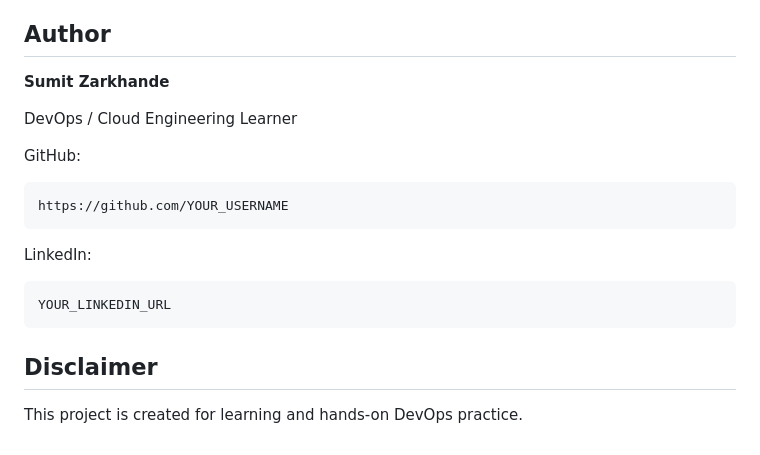
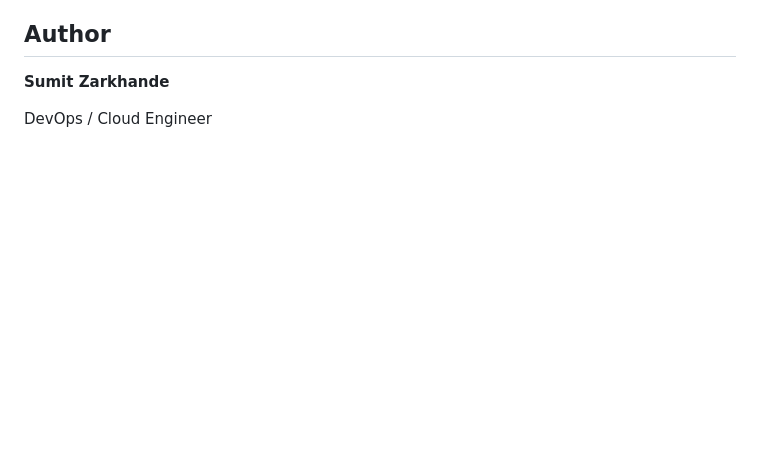
Before and after one commit to Sumit2md4s/Docker_Work-, a Markdown page: README.md, the part around the change. Drawn GitHub-style; blank space fills up the shorter version.

````diff
--- a/README.md
+++ b/README.md
@@ -508,20 +508,4 @@ This project provided hands-on practice with:
 
 **Sumit Zarkhande**
 
-DevOps / Cloud Engineering Learner
-
-GitHub:
-
-```text
-https://github.com/YOUR_USERNAME
-```
-
-LinkedIn:
-
-```text
-YOUR_LINKEDIN_URL
-```
-
-## Disclaimer
-
-This project is created for learning and hands-on DevOps practice.
+DevOps / Cloud Engineer
````
